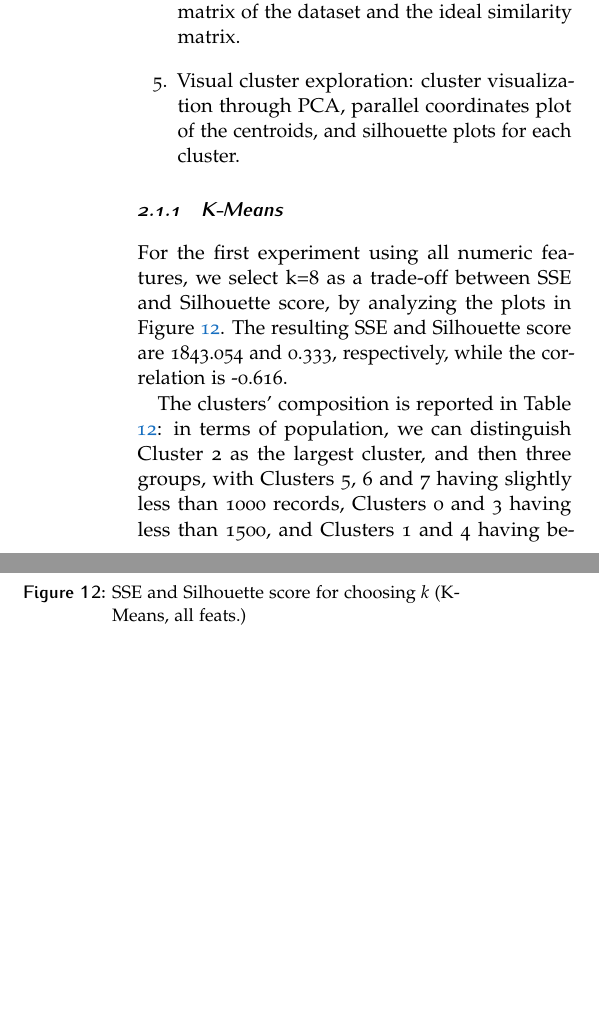
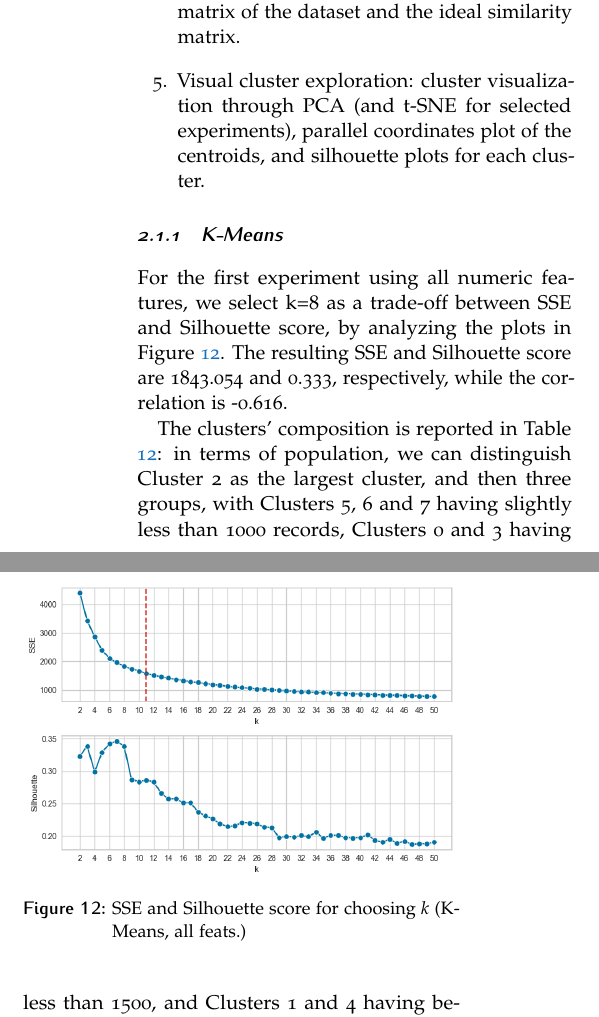
Before and after one commit to g-fabiani4-unipi/dm1_project, a LaTeX document (doc/main.tex, which reads doc/sections/clustering.tex): two parts of the columns of page 7 of 12, joined at a grey line, cut so that both start at the same text, the shorter picture padded with empty space. Compiled offline with pdfLaTeX.

Commit message:
Update clustering.tex

```diff
--- a/doc/sections/clustering.tex
+++ b/doc/sections/clustering.tex
@@ -7,7 +7,7 @@ For each experiment, we followed the same steps:
     \item Scaling the dataset: we used min-max normalization, since it lead to better Silhouette scores in comparison to StandardScaler and RobustScaler.
     \item Selecting the best value for \textit{k} (except for X-Means): we used both the Elbow method and the Silhouette method as heuristics to determine the appropriate number of clusters. To do so, we iteratively run the algorithm for \textit{k} in the range [2,50], plotting the SSE and Silhouette score for each \textit{k} and comparing the two curves to find the best trade-off. An example is reported in Figure \ref{fig:elbow_kmeans1.png}.
     \item Fitting the algorithm and evaluating the resulting clustering in terms of cohesion and separation by calculating the SSE, Silhouette score, and correlation between the distance matrix of the dataset and the ideal similarity matrix.
-    \item Visual cluster exploration: cluster visualization through PCA, parallel coordinates plot of the centroids, and silhouette plots for each cluster.
+    \item Visual cluster exploration: cluster visualization through PCA (and t-SNE for selected experiments), parallel coordinates plot of the centroids, and silhouette plots for each cluster.
 \end{enumerate}
 
 \subsubsection{K-Means}
```
